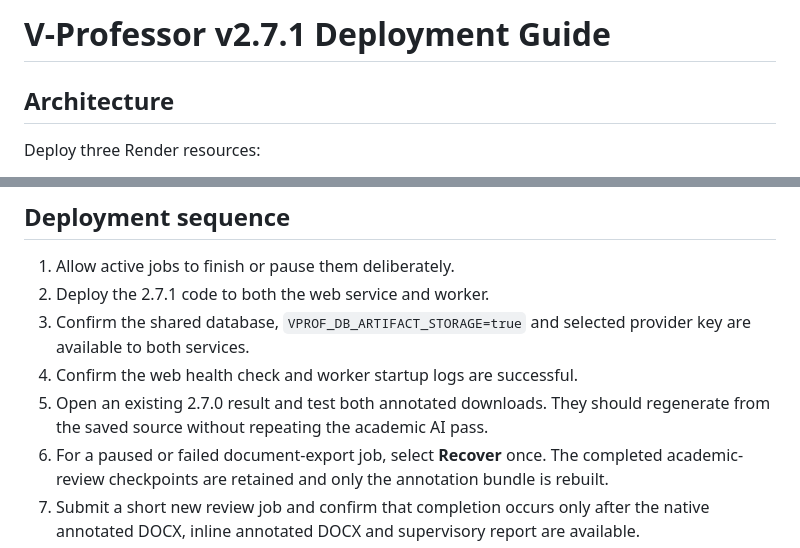
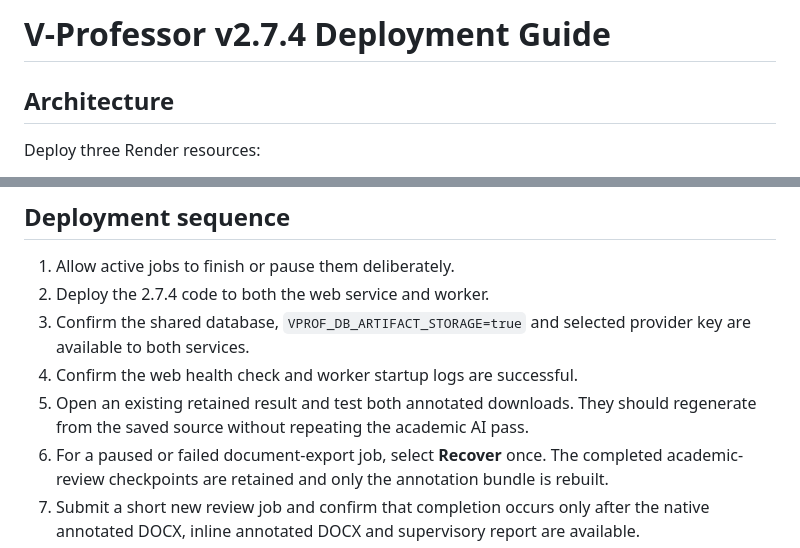
Before and after one commit to yawanokye/supervisor, a Markdown page: DEPLOYMENT.md, 2 parts joined by grey strips. Rendered like a GitHub page.

```diff
--- a/DEPLOYMENT.md
+++ b/DEPLOYMENT.md
@@ -1,4 +1,4 @@
-# V-Professor v2.7.1 Deployment Guide
+# V-Professor v2.7.4 Deployment Guide
 
 ## Architecture
 
@@ -114,10 +114,10 @@ python scripts/reset_admin_password.py
 ## Deployment sequence
 
 1. Allow active jobs to finish or pause them deliberately.
-2. Deploy the 2.7.1 code to both the web service and worker.
+2. Deploy the 2.7.4 code to both the web service and worker.
 3. Confirm the shared database, `VPROF_DB_ARTIFACT_STORAGE=true` and selected provider key are available to both services.
 4. Confirm the web health check and worker startup logs are successful.
-5. Open an existing 2.7.0 result and test both annotated downloads. They should regenerate from the saved source without repeating the academic AI pass.
+5. Open an existing retained result and test both annotated downloads. They should regenerate from the saved source without repeating the academic AI pass.
 6. For a paused or failed document-export job, select **Recover** once. The completed academic-review checkpoints are retained and only the annotation bundle is rebuilt.
 7. Submit a short new review job and confirm that completion occurs only after the native annotated DOCX, inline annotated DOCX and supervisory report are available.
 8. Verify that every released finding number appears in both annotated outputs.
```
Also changed, not shown: CHANGELOG.md (+5 -0 lines), README.md (+5 -5 lines).
